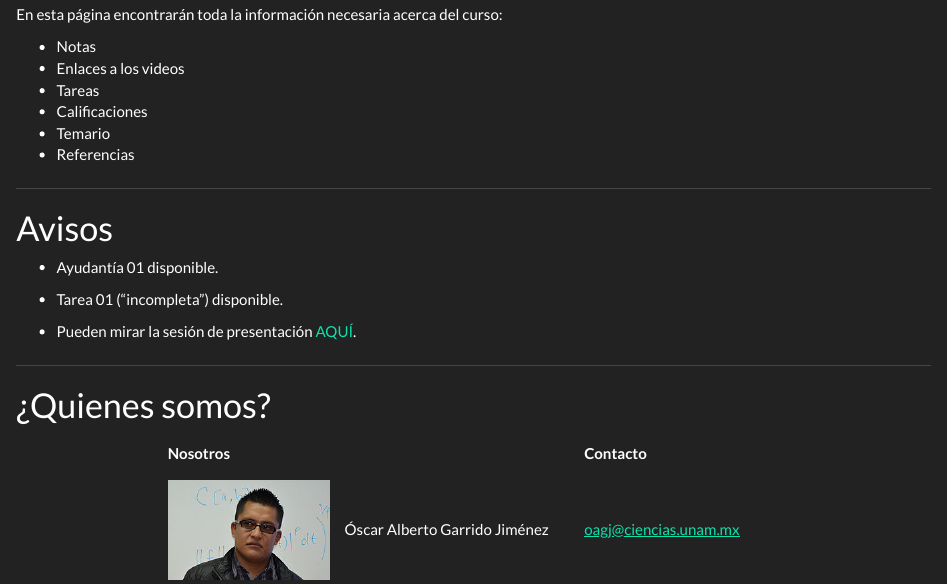
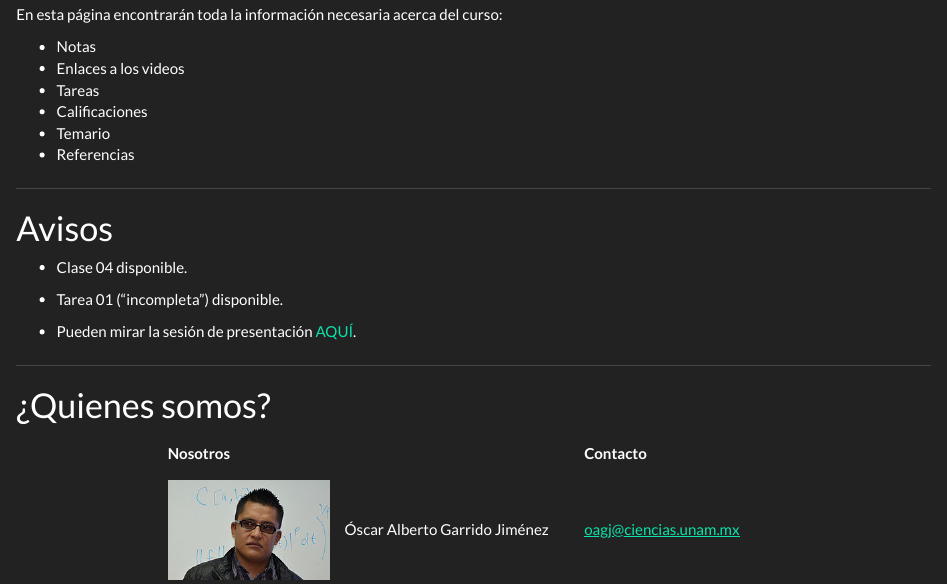
Before and after one commit to calculo1/2021-2, an R Markdown document (index.Rmd): the page in a window 1100 px wide, from 550 px down. Rendered offline with R 4.5, knitr and Pandoc, with nearby package versions; a font, style sheet, LaTeX package, included part or bibliography that could not be used is replaced or left out.

Commit message:
cambios de Oscar

```diff
--- a/index.Rmd
+++ b/index.Rmd
@@ -28,7 +28,7 @@ En esta página encontrarán toda la información necesaria acerca del curso:
 
 # Avisos
 
- * Ayudantía 01 disponible.
+ * Clase 04 disponible.
 
  * Tarea 01 ("incompleta") disponible.
 
```
Also changed, not shown: 1 other file.
